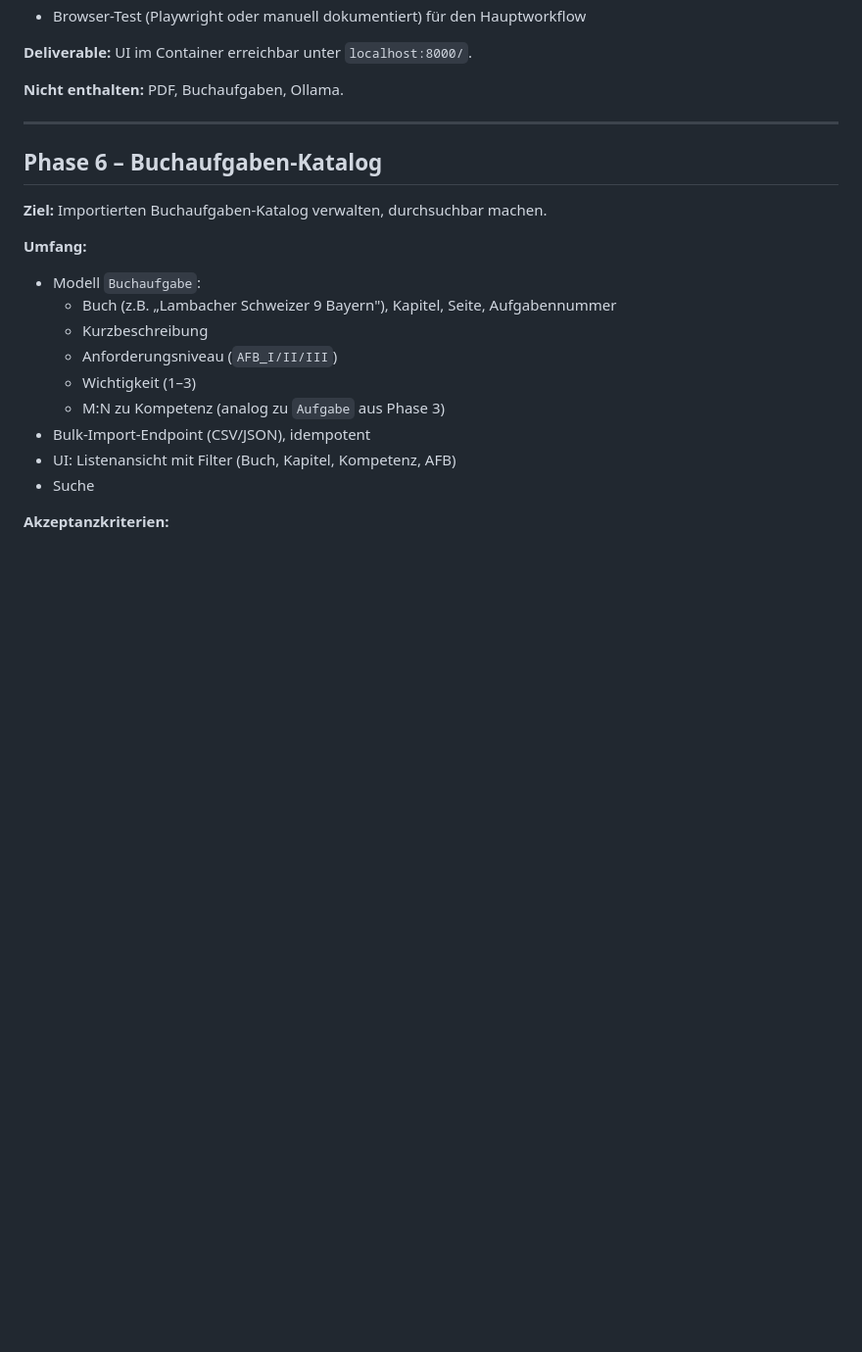
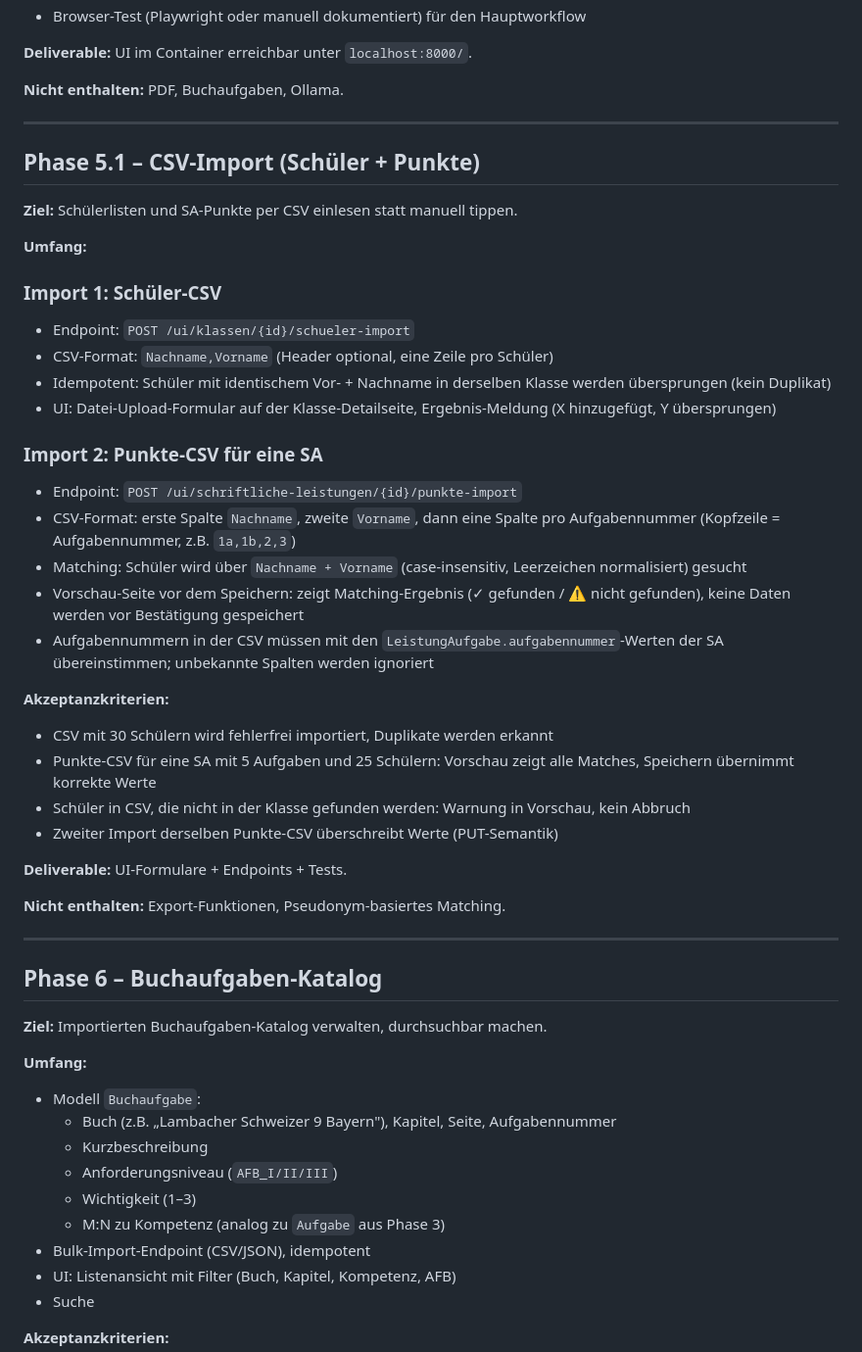
Before and after one commit to anbic8/delta, a Markdown page: Buildplan.md, the part around the change. Shown at 98% size. Rendered like a GitHub page; blank space fills up the shorter version.

Commit message:
Buildplan: Phase 5.1 CSV-Import (Schüler + SA-Punkte)
Schüler-CSV: Nachname/Vorname, idempotent.
Punkte-CSV: Spalten = Aufgabennummern, Matching via Name,
Vorschau-Seite vor dem Speichern.

Co-Authored-By: Claude Sonnet 4.6 <noreply@anthropic.com>

```diff
--- a/Buildplan.md
+++ b/Buildplan.md
@@ -219,6 +219,37 @@
 
 ---
 
+## Phase 5.1 – CSV-Import (Schüler + Punkte)
+
+**Ziel:** Schülerlisten und SA-Punkte per CSV einlesen statt manuell tippen.
+
+**Umfang:**
+
+### Import 1: Schüler-CSV
+- Endpoint: `POST /ui/klassen/{id}/schueler-import`
+- CSV-Format: `Nachname,Vorname` (Header optional, eine Zeile pro Schüler)
+- Idempotent: Schüler mit identischem Vor- + Nachname in derselben Klasse werden übersprungen (kein Duplikat)
+- UI: Datei-Upload-Formular auf der Klasse-Detailseite, Ergebnis-Meldung (X hinzugefügt, Y übersprungen)
+
+### Import 2: Punkte-CSV für eine SA
+- Endpoint: `POST /ui/schriftliche-leistungen/{id}/punkte-import`
+- CSV-Format: erste Spalte `Nachname`, zweite `Vorname`, dann eine Spalte pro Aufgabennummer (Kopfzeile = Aufgabennummer, z.B. `1a,1b,2,3`)
+- Matching: Schüler wird über `Nachname + Vorname` (case-insensitiv, Leerzeichen normalisiert) gesucht
+- Vorschau-Seite vor dem Speichern: zeigt Matching-Ergebnis (✓ gefunden / ⚠ nicht gefunden), keine Daten werden vor Bestätigung gespeichert
+- Aufgabennummern in der CSV müssen mit den `LeistungAufgabe.aufgabennummer`-Werten der SA übereinstimmen; unbekannte Spalten werden ignoriert
+
+**Akzeptanzkriterien:**
+- CSV mit 30 Schülern wird fehlerfrei importiert, Duplikate werden erkannt
+- Punkte-CSV für eine SA mit 5 Aufgaben und 25 Schülern: Vorschau zeigt alle Matches, Speichern übernimmt korrekte Werte
+- Schüler in CSV, die nicht in der Klasse gefunden werden: Warnung in Vorschau, kein Abbruch
+- Zweiter Import derselben Punkte-CSV überschreibt Werte (PUT-Semantik)
+
+**Deliverable:** UI-Formulare + Endpoints + Tests.
+
+**Nicht enthalten:** Export-Funktionen, Pseudonym-basiertes Matching.
+
+---
+
 ## Phase 6 – Buchaufgaben-Katalog
 
 **Ziel:** Importierten Buchaufgaben-Katalog verwalten, durchsuchbar machen.
```
